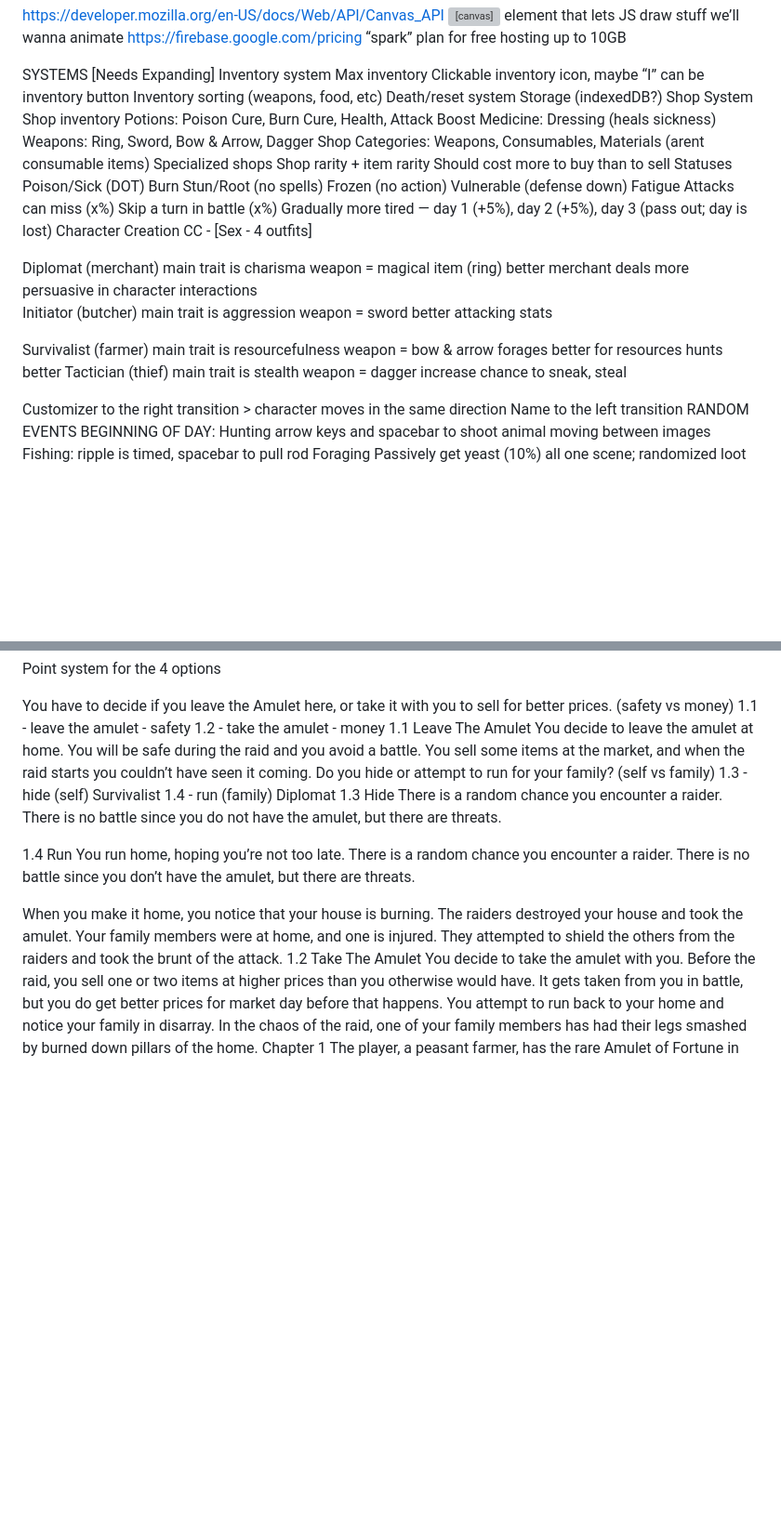
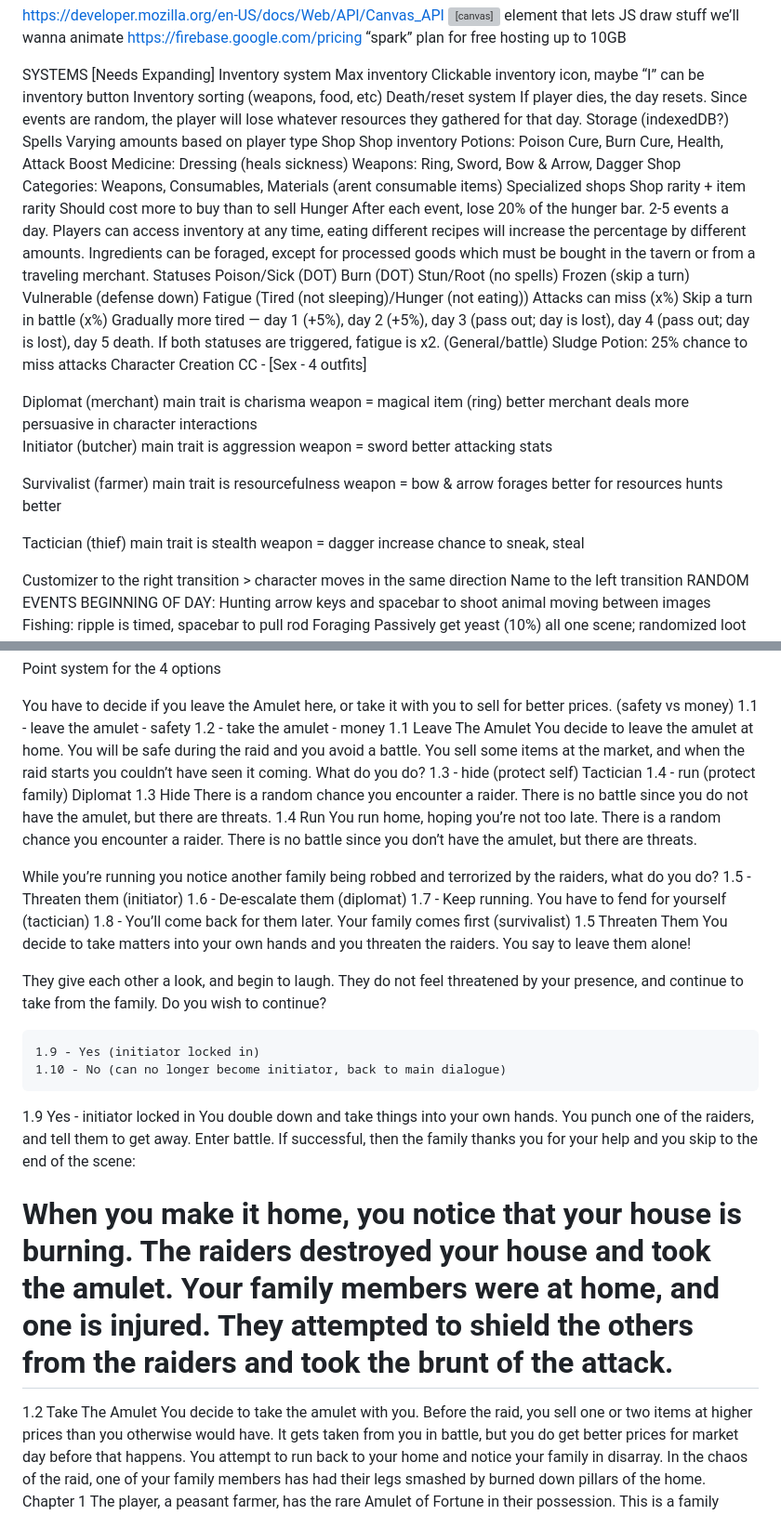
Before and after one commit to e-clipse-dev/text-adventure, a Markdown page: outline.md, 2 parts joined by grey strips. Shown: that part at 93% size. Drawn GitHub-style; blank space fills up the shorter version; grey boxes are pictures that could not be loaded.

Commit message:
Co-authored-by: e-clispe-dev <e.eclipsedev@gmail.com> Co-authored-by: jordles <jackyyang1670@gmail.com>

```diff
--- a/outline.md
+++ b/outline.md
@@ -20,8 +20,11 @@ Max inventory
 Clickable inventory icon, maybe “I” can be inventory button
 Inventory sorting (weapons, food, etc)
 Death/reset system
+If player dies, the day resets. Since events are random, the player will lose whatever resources they gathered for that day.
 Storage (indexedDB?)
-Shop System
+Spells
+Varying amounts based on player type
+Shop
 Shop inventory
 Potions: Poison Cure, Burn Cure, Health, Attack Boost
 Medicine: Dressing (heals sickness)
@@ -30,16 +33,22 @@ Shop Categories: Weapons, Consumables, Materials (arent consumable items)
 Specialized shops
 Shop rarity + item rarity
 Should cost more to buy than to sell
+Hunger
+After each event, lose 20% of the hunger bar. 2-5 events a day.
+Players can access inventory at any time, eating different recipes will increase the percentage by different amounts.
+Ingredients can be foraged, except for processed goods which must be bought in the tavern or from a traveling merchant.
 Statuses
 Poison/Sick (DOT)
-Burn
+Burn (DOT)
 Stun/Root (no spells)
-Frozen (no action)
+Frozen (skip a turn)
 Vulnerable (defense down)
-Fatigue
+Fatigue (Tired (not sleeping)/Hunger (not eating))
 Attacks can miss (x%)
 Skip a turn in battle (x%)
-Gradually more tired — day 1 (+5%), day 2 (+5%), day 3 (pass out; day is lost)
+Gradually more tired — day 1 (+5%), day 2 (+5%), day 3 (pass out; day is lost), day 4 (pass out; day is lost), day 5 death.
+If both statuses are triggered, fatigue is x2.
+(General/battle) Sludge Potion: 25% chance to miss attacks
 Character Creation
  CC - [Sex - 4 outfits]
 
@@ -59,11 +68,11 @@ main trait is resourcefulness
 weapon = bow & arrow
 forages better for resources
 hunts better
+
 Tactician (thief)
 main trait is stealth
 weapon = dagger
 increase chance to sneak, steal
-
 
 
 Customizer to the right transition > character moves in the same direction
@@ -225,19 +234,33 @@ You have to decide if you leave the Amulet here, or take it with you to sell for
 1.2 - take the amulet - money
 1.1 Leave The Amulet
 You decide to leave the amulet at home. You will be safe during the raid and you avoid a battle.
-You sell some items at the market, and when the raid starts you couldn’t have seen it coming. Do you hide or attempt to run for your family? (self vs family)
-	1.3 - hide (self)
-Survivalist
-	1.4 - run (family)
+You sell some items at the market, and when the raid starts you couldn’t have seen it coming. What do you do?
+	1.3 - hide (protect self)
+Tactician
+	1.4 - run (protect family)
 Diplomat
 1.3 Hide
 There is a random chance you encounter a raider. There is no battle since you do not have the amulet, but there are threats.
-
-
 1.4 Run
 You run home, hoping you’re not too late. There is a random chance you encounter a raider. There is no battle since you don’t have the amulet, but there are threats.
 
+While you’re running you notice another family being robbed and terrorized by the raiders, what do you do?
+1.5 - Threaten them (initiator)
+1.6 - De-escalate them (diplomat)
+1.7 - Keep running. You have to fend for yourself (tactician)
+1.8 - You’ll come back for them later. Your family comes first (survivalist)
+1.5 Threaten Them
+You decide to take matters into your own hands and you threaten the raiders. You say to leave them alone!
+
+They give each other a look, and begin to laugh. They do not feel threatened by your presence, and continue to take from the family. Do you wish to continue?
+
+	1.9 - Yes (initiator locked in)
+	1.10 - No (can no longer become initiator, back to main dialogue)
+1.9 Yes - initiator locked in
+You double down and take things into your own hands. You punch one of the raiders, and tell them to get away. Enter battle. If successful, then the family thanks you for your help and you skip to the end of the scene:
+
 When you make it home, you notice that your house is burning. The raiders destroyed your house and took the amulet. Your family members were at home, and one is injured. They attempted to shield the others from the raiders and took the brunt of the attack.
+==================================================================================
 1.2 Take The Amulet
 You decide to take the amulet with you. Before the raid, you sell one or two items at higher prices than you otherwise would have. It gets taken from you in battle, but you do get better prices for market day before that happens. You attempt to run back to your home and notice your family in disarray. In the chaos of the raid, one of your family members has had their legs smashed by burned down pillars of the home.
 Chapter 1
```
